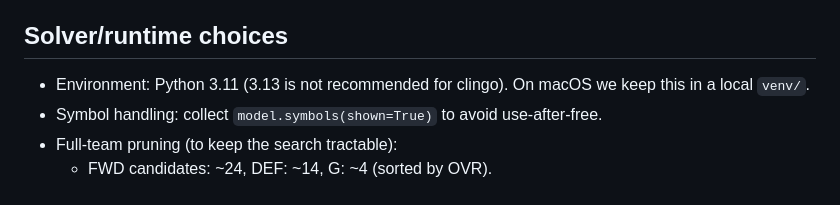
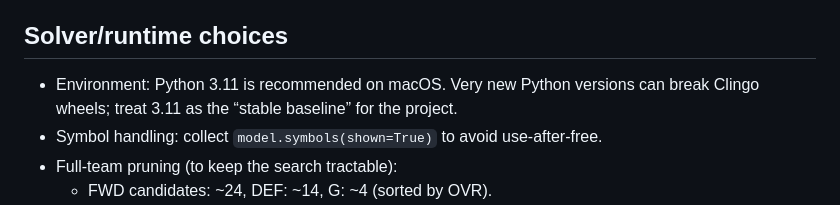
Before and after one commit to andrej-kutny/nhl26-line-combos, a Markdown page: docs/IMPLEMENTATION_NOTES.md, the part around the change. Rendered like a GitHub page.

```diff
--- a/docs/IMPLEMENTATION_NOTES.md
+++ b/docs/IMPLEMENTATION_NOTES.md
@@ -14,7 +14,7 @@ Data sources and placeholders
 
 Solver/runtime choices
 ----------------------
-- Environment: Python 3.11 (3.13 is not recommended for clingo). On macOS we keep this in a local `venv/`.
+- Environment: Python 3.11 is recommended on macOS. Very new Python versions can break Clingo wheels; treat 3.11 as the “stable baseline” for the project.
 - Symbol handling: collect `model.symbols(shown=True)` to avoid use-after-free.
 - Full-team pruning (to keep the search tractable):
   - FWD candidates: ~24, DEF: ~14, G: ~4 (sorted by OVR).
```
Also changed, not shown: docs/ASP_INTEGRATION.md (+22 -7 lines), docs/DEVELOPMENT.md (+40 -6 lines).
